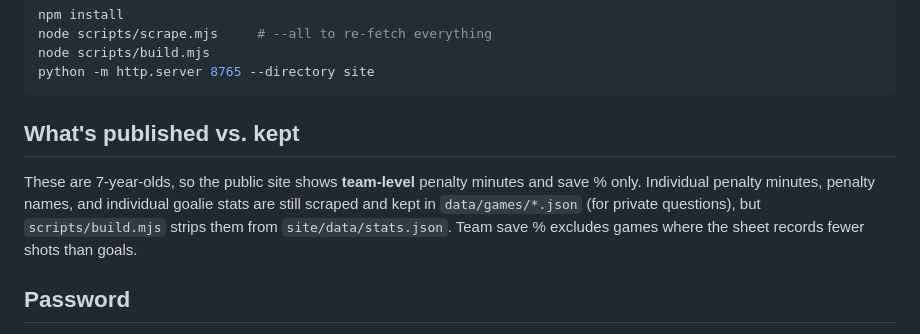
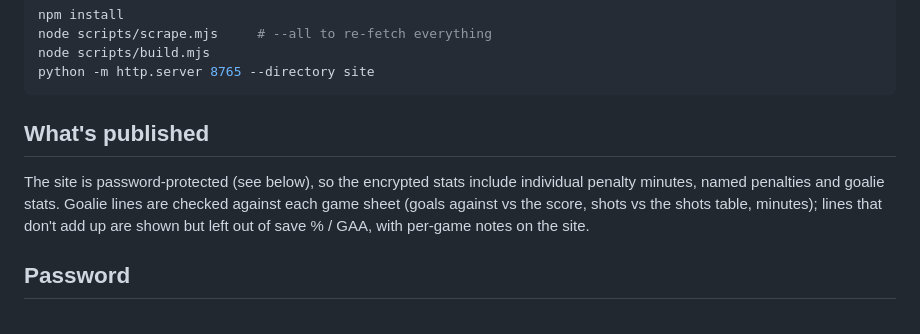
Before and after one commit to craigpoff1/stat-track, a Markdown page: README.md, the part around the change. Drawn GitHub-style.

Commit message:
README: update published-data section for the password-protected site
Co-Authored-By: Claude Opus 5.5 <noreply@anthropic.com>

````diff
--- a/README.md
+++ b/README.md
@@ -29,12 +29,12 @@ node scripts/build.mjs
 python -m http.server 8765 --directory site
 ```
 
-## What's published vs. kept
+## What's published
 
-These are 7-year-olds, so the public site shows **team-level** penalty minutes and save % only.
-Individual penalty minutes, penalty names, and individual goalie stats are still scraped and kept
-in `data/games/*.json` (for private questions), but `scripts/build.mjs` strips them from
-`site/data/stats.json`. Team save % excludes games where the sheet records fewer shots than goals.
+The site is password-protected (see below), so the encrypted stats include individual penalty
+minutes, named penalties and goalie stats. Goalie lines are checked against each game sheet
+(goals against vs the score, shots vs the shots table, minutes); lines that don't add up are shown
+but left out of save % / GAA, with per-game notes on the site.
 
 ## Password
 
````
